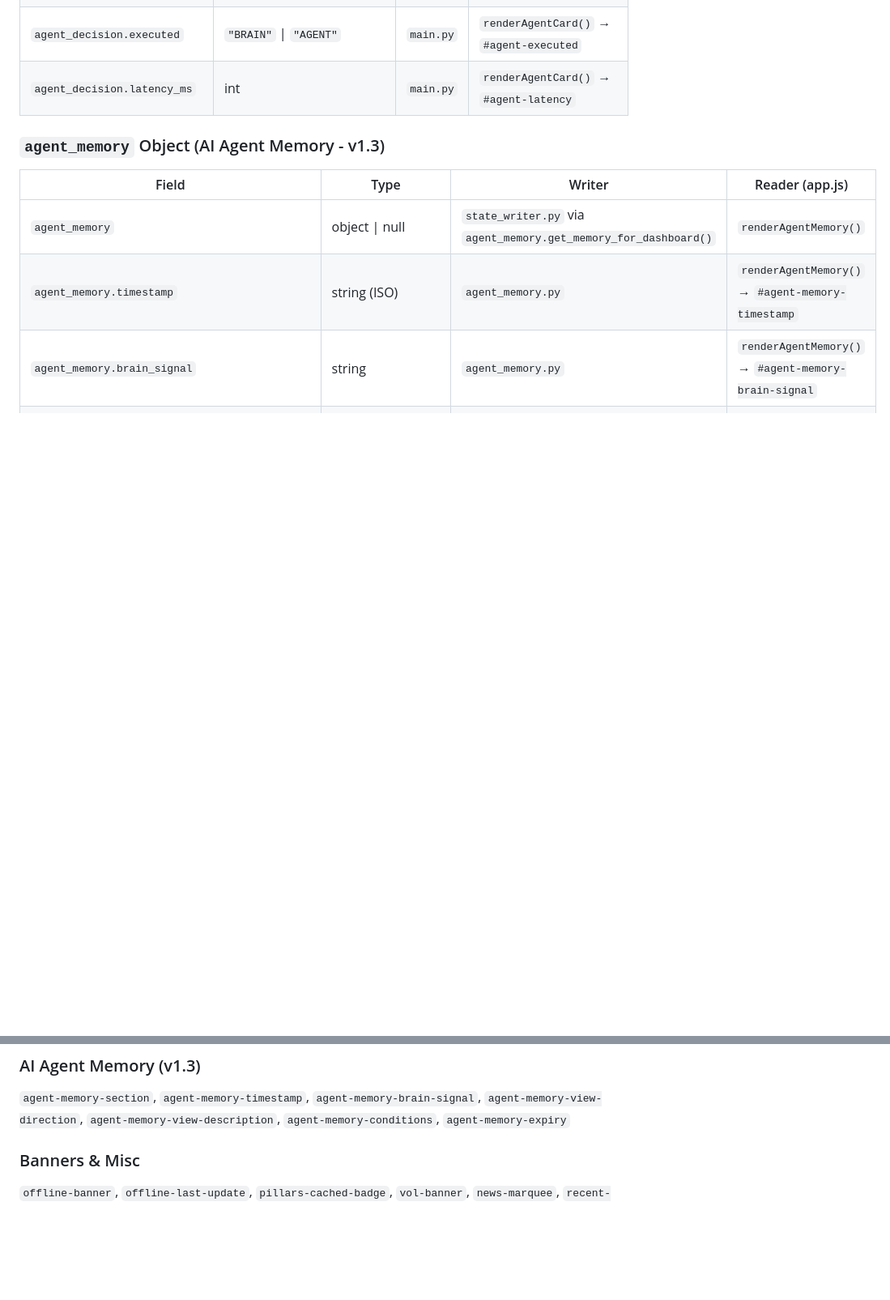
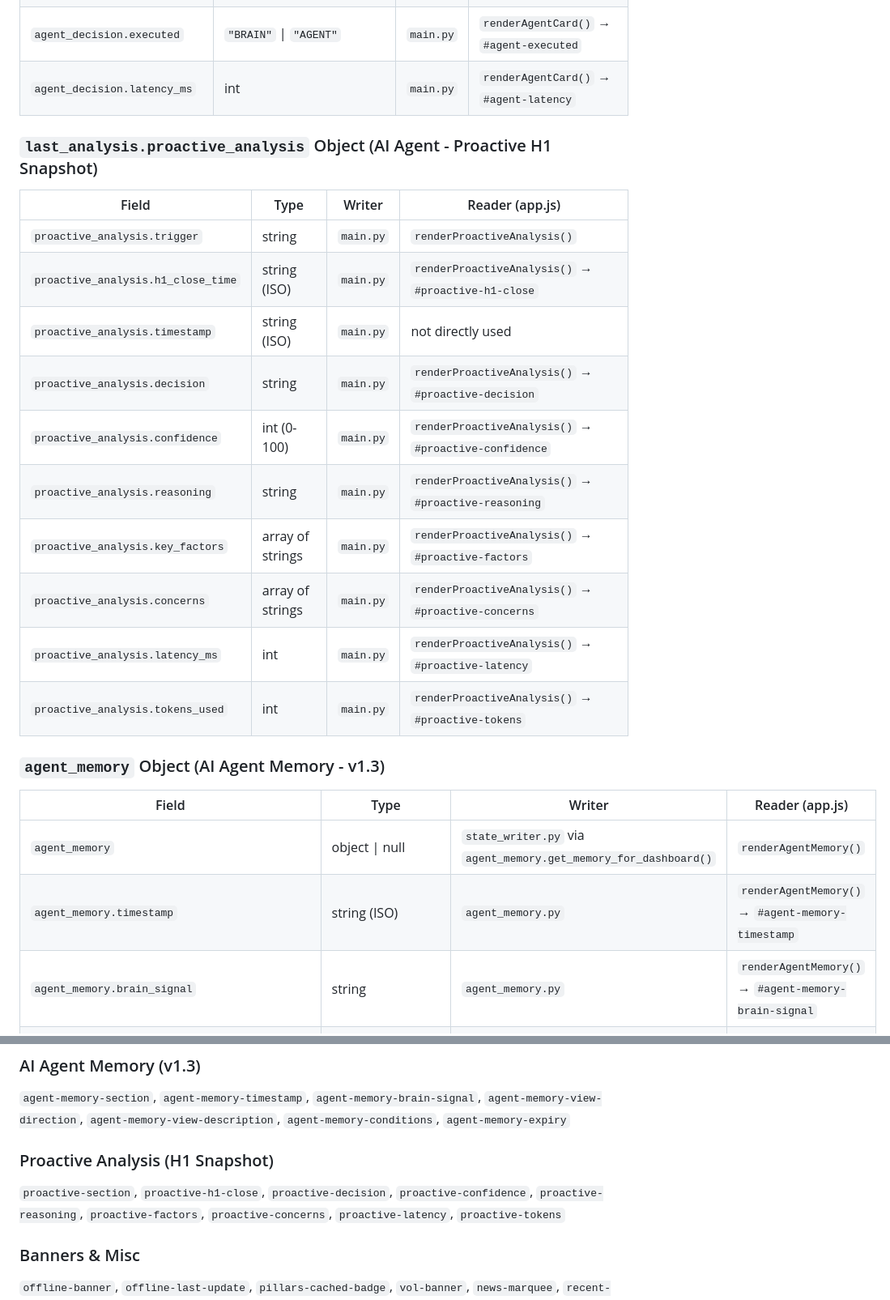
Before and after one commit to hhvivaldi/flokiwatch, a Markdown page: FIELD_CONTRACT.md, 2 parts joined by grey strips. Shown at 81% size. Rendered like a GitHub page; blank space fills up the shorter version.

Commit message:
docs(FIELD_CONTRACT.md): document proactive_analysis fields + dashboard IDs

```diff
--- a/FIELD_CONTRACT.md
+++ b/FIELD_CONTRACT.md
@@ -148,6 +148,21 @@
 | `agent_decision.executed` | `"BRAIN"` \| `"AGENT"` | `main.py` | `renderAgentCard()` → `#agent-executed` |
 | `agent_decision.latency_ms` | int | `main.py` | `renderAgentCard()` → `#agent-latency` |
 
+### `last_analysis.proactive_analysis` Object (AI Agent - Proactive H1 Snapshot)
+
+| Field | Type | Writer | Reader (app.js) |
+|-------|------|--------|-----------------|
+| `proactive_analysis.trigger` | string | `main.py` | `renderProactiveAnalysis()` |
+| `proactive_analysis.h1_close_time` | string (ISO) | `main.py` | `renderProactiveAnalysis()` → `#proactive-h1-close` |
+| `proactive_analysis.timestamp` | string (ISO) | `main.py` | not directly used |
+| `proactive_analysis.decision` | string | `main.py` | `renderProactiveAnalysis()` → `#proactive-decision` |
+| `proactive_analysis.confidence` | int (0-100) | `main.py` | `renderProactiveAnalysis()` → `#proactive-confidence` |
+| `proactive_analysis.reasoning` | string | `main.py` | `renderProactiveAnalysis()` → `#proactive-reasoning` |
+| `proactive_analysis.key_factors` | array of strings | `main.py` | `renderProactiveAnalysis()` → `#proactive-factors` |
+| `proactive_analysis.concerns` | array of strings | `main.py` | `renderProactiveAnalysis()` → `#proactive-concerns` |
+| `proactive_analysis.latency_ms` | int | `main.py` | `renderProactiveAnalysis()` → `#proactive-latency` |
+| `proactive_analysis.tokens_used` | int | `main.py` | `renderProactiveAnalysis()` → `#proactive-tokens` |
+
 ### `agent_memory` Object (AI Agent Memory - v1.3)
 
 | Field | Type | Writer | Reader (app.js) |
@@ -227,6 +242,9 @@ Any dashboard HTML redesign **must** preserve these element IDs or update `app.j
 
 ### AI Agent Memory (v1.3)
 `agent-memory-section`, `agent-memory-timestamp`, `agent-memory-brain-signal`, `agent-memory-view-direction`, `agent-memory-view-description`, `agent-memory-conditions`, `agent-memory-expiry`
+
+### Proactive Analysis (H1 Snapshot)
+`proactive-section`, `proactive-h1-close`, `proactive-decision`, `proactive-confidence`, `proactive-reasoning`, `proactive-factors`, `proactive-concerns`, `proactive-latency`, `proactive-tokens`
 
 ### Banners & Misc
 `offline-banner`, `offline-last-update`, `pillars-cached-badge`, `vol-banner`, `news-marquee`, `recent-decisions`
```
